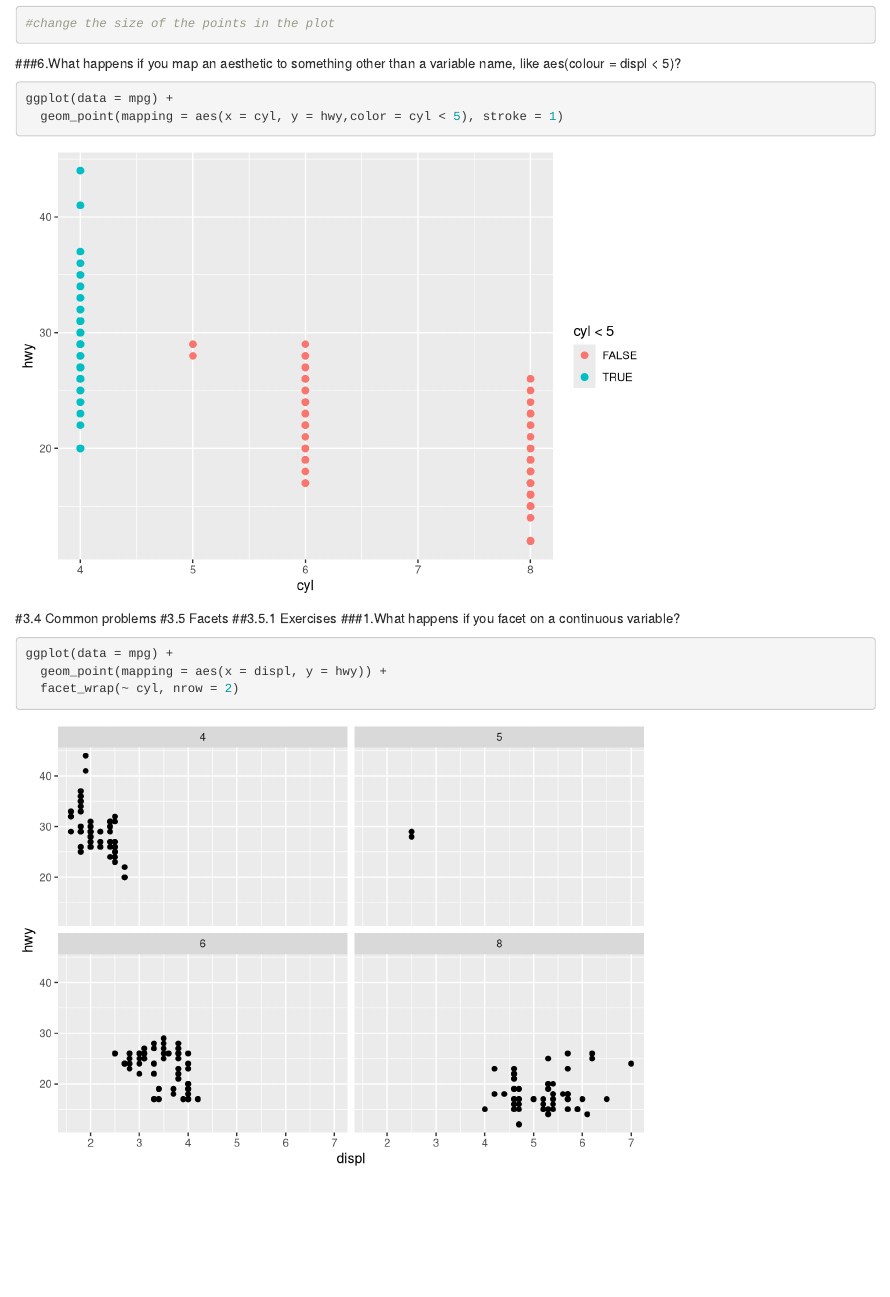
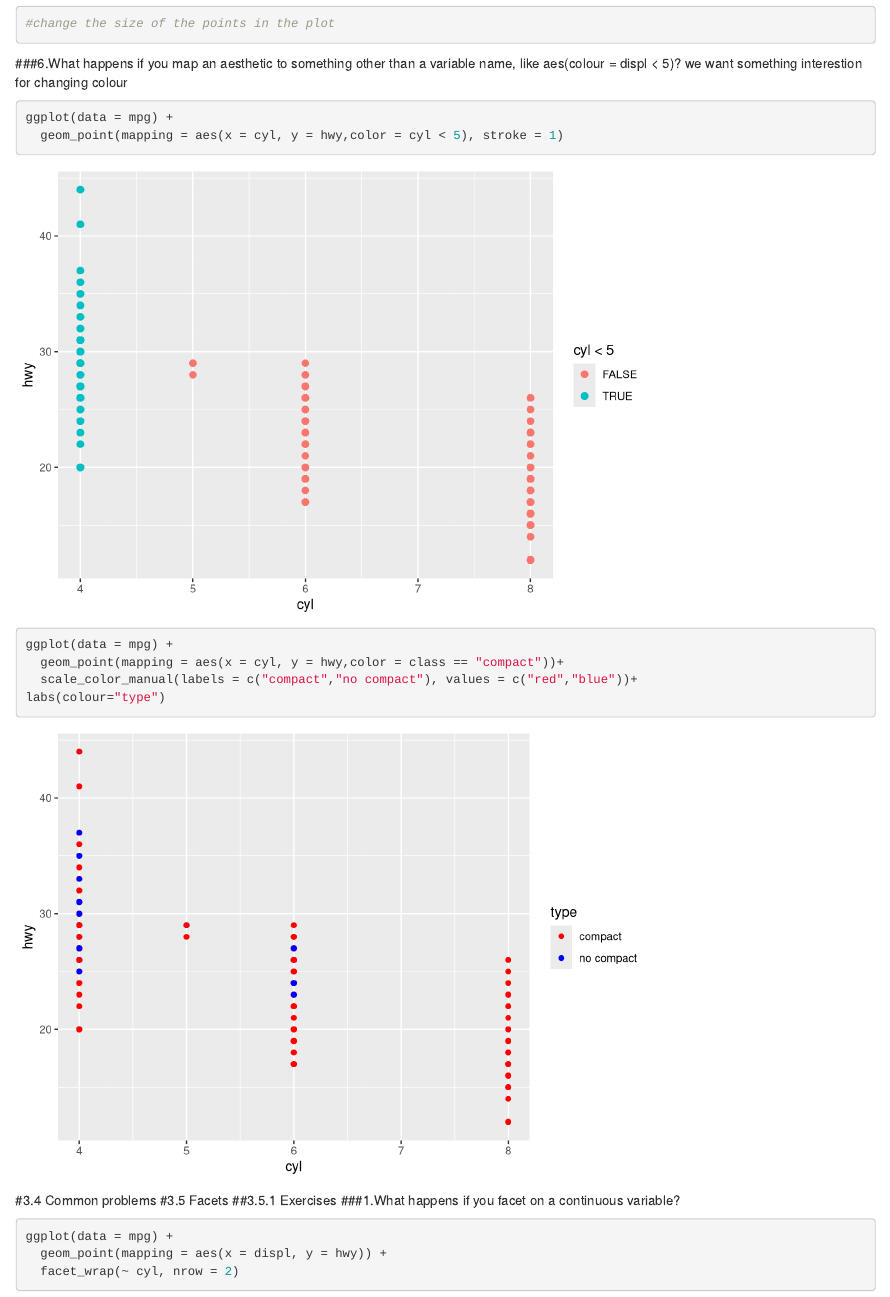
Before and after one commit to UCD-pbio-rclub/Rclub-r4ds_Hajar.Amini, an R Markdown document (R-club-Apr-26/R-club-Apr-26.Rmd): the page in a window 1100 px wide, from 8810 px down. Rendered offline with R 4.5, knitr and Pandoc, with nearby package versions.

Commit message:
add new function

````diff
--- a/R-club-Apr-26/R-club-Apr-26.Rmd
+++ b/R-club-Apr-26/R-club-Apr-26.Rmd
@@ -89,10 +90,17 @@ ggplot(data = mpg) +
 #change the size of the points in the plot
 ```
 ###6.What happens if you map an aesthetic to something other than a variable name, like aes(colour = displ < 5)?
+we want something interestion for changing colour
 ```{r}
 ggplot(data = mpg) +
   geom_point(mapping = aes(x = cyl, y = hwy,color = cyl < 5), stroke = 1)
+ggplot(data = mpg) +
+  geom_point(mapping = aes(x = cyl, y = hwy,color = class == "compact"))+
+  scale_color_manual(labels = c("compact","no compact"), values = c("red","blue"))+
+labs(colour="type")
+
 ```
+
 #3.4 Common problems
 #3.5 Facets
 ##3.5.1 Exercises
````
Also changed, not shown: R-club-Apr-26/R-club-Apr-26.Rmd (4 more changed lines).
